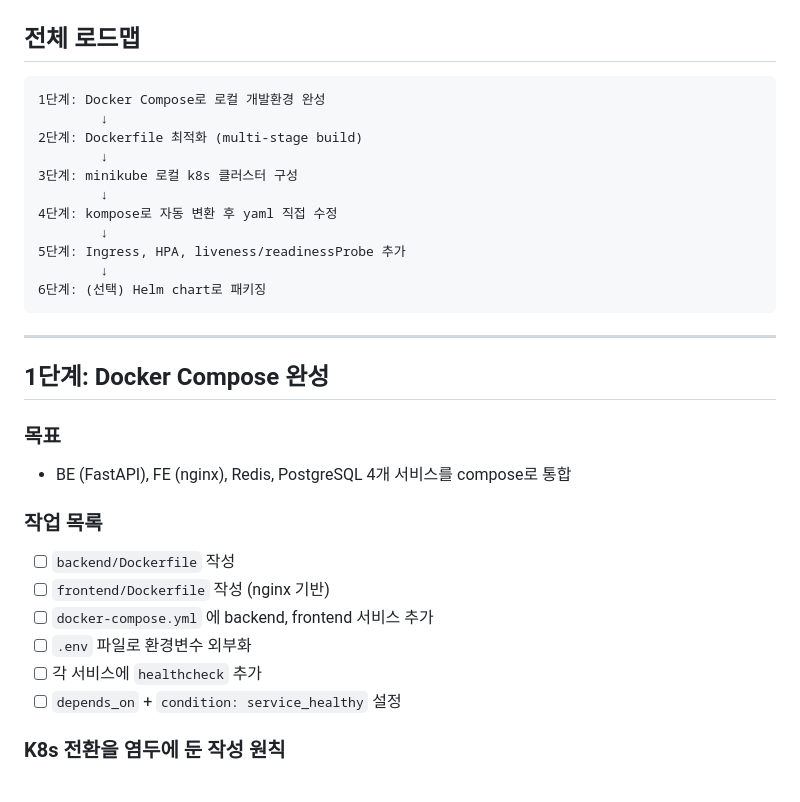
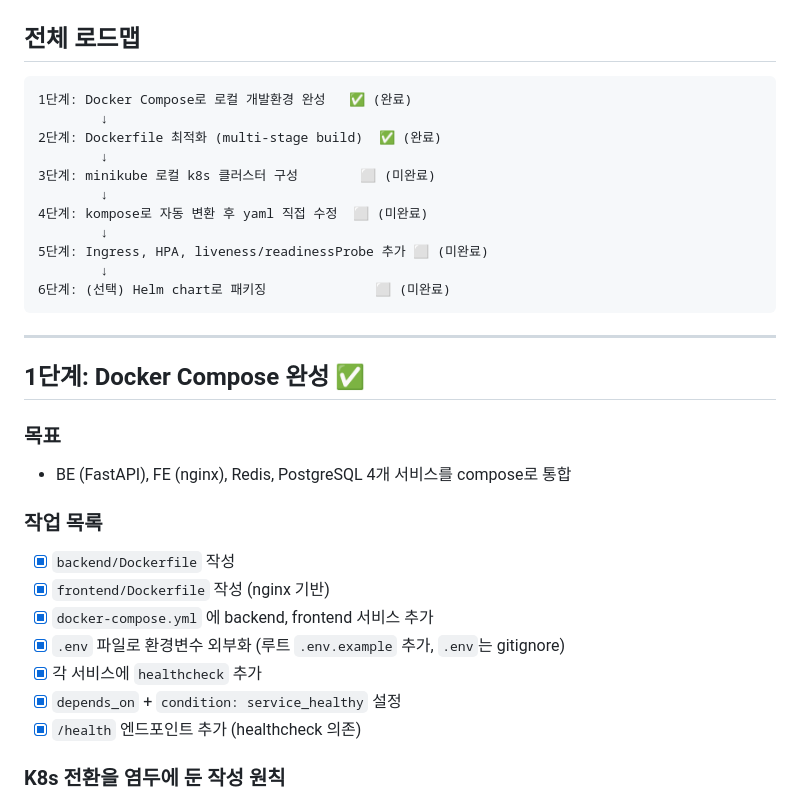
Before and after one commit to syleemk/socket-test, a Markdown page: .claude/plans/containerization.md, the part around one of its changes. Drawn GitHub-style.

Commit message:
docs: update containerization plan - mark stage 1 and 2 complete
Co-Authored-By: Claude Sonnet 4.6 <noreply@anthropic.com>

````diff
--- a/.claude/plans/containerization.md
+++ b/.claude/plans/containerization.md
@@ -3,33 +3,34 @@
 ## 전체 로드맵
 
 ```
-1단계: Docker Compose로 로컬 개발환경 완성
+1단계: Docker Compose로 로컬 개발환경 완성   ✅ (완료)
         ↓
-2단계: Dockerfile 최적화 (multi-stage build)
+2단계: Dockerfile 최적화 (multi-stage build)  ✅ (완료)
         ↓
-3단계: minikube 로컬 k8s 클러스터 구성
+3단계: minikube 로컬 k8s 클러스터 구성        ⬜ (미완료)
         ↓
-4단계: kompose로 자동 변환 후 yaml 직접 수정
+4단계: kompose로 자동 변환 후 yaml 직접 수정  ⬜ (미완료)
         ↓
-5단계: Ingress, HPA, liveness/readinessProbe 추가
+5단계: Ingress, HPA, liveness/readinessProbe 추가 ⬜ (미완료)
         ↓
-6단계: (선택) Helm chart로 패키징
+6단계: (선택) Helm chart로 패키징              ⬜ (미완료)
 ```
 
 ---
 
-## 1단계: Docker Compose 완성
+## 1단계: Docker Compose 완성 ✅
 
 ### 목표
 - BE (FastAPI), FE (nginx), Redis, PostgreSQL 4개 서비스를 compose로 통합
 
 ### 작업 목록
-- [ ] `backend/Dockerfile` 작성
-- [ ] `frontend/Dockerfile` 작성 (nginx 기반)
-- [ ] `docker-compose.yml` 에 backend, frontend 서비스 추가
-- [ ] `.env` 파일로 환경변수 외부화
-- [ ] 각 서비스에 `healthcheck` 추가
-- [ ] `depends_on` + `condition: service_healthy` 설정
+- [x] `backend/Dockerfile` 작성
+- [x] `frontend/Dockerfile` 작성 (nginx 기반)
+- [x] `docker-compose.yml` 에 backend, frontend 서비스 추가
+- [x] `.env` 파일로 환경변수 외부화 (루트 `.env.example` 추가, `.env`는 gitignore)
+- [x] 각 서비스에 `healthcheck` 추가
+- [x] `depends_on` + `condition: service_healthy` 설정
+- [x] `/health` 엔드포인트 추가 (healthcheck 의존)
 
 ### K8s 전환을 염두에 둔 작성 원칙
 - 이미지 태그 명시 (`image: socket-test-backend:latest`)
````
Also changed, not shown: other parts of .claude/plans/containerization.md (+1 -1 lines).
